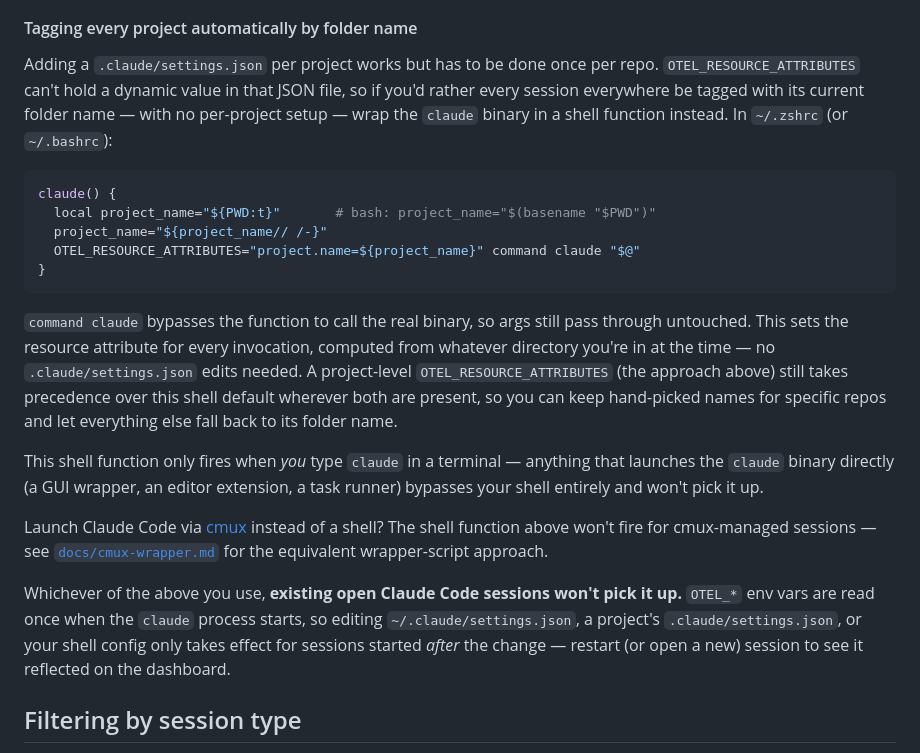
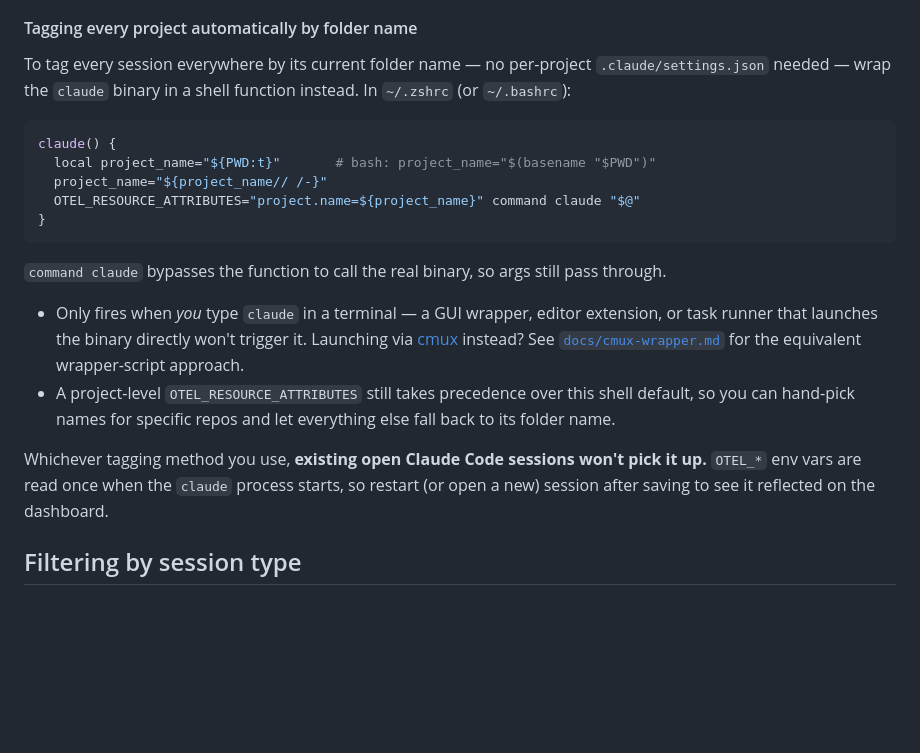
Before and after one commit to michaelmuenzer/claude-code-usage-dashboard, a Markdown page: README.md, the part around the change. Drawn GitHub-style; blank space fills up the shorter version.

Commit message:
Restructure folder-name auto-tagging section for scannability
Trim redundant restatements and convert the caveats into a bullet
list so the terminal-only limitation, cmux alternative, and
precedence rule are each scannable at a glance instead of buried in
prose.

Co-Authored-By: Claude Sonnet 5 <noreply@anthropic.com>
Claude-Session: https://claude.ai/code/session_01FxzT6d7MSWNLt8jYSXfnWR

````diff
--- a/README.md
+++ b/README.md
@@ -88,10 +88,9 @@ specific one).
 
 #### Tagging every project automatically by folder name
 
-Adding a `.claude/settings.json` per project works but has to be done once per repo.
-`OTEL_RESOURCE_ATTRIBUTES` can't hold a dynamic value in that JSON file, so if you'd rather
-every session everywhere be tagged with its current folder name — with no per-project setup —
-wrap the `claude` binary in a shell function instead. In `~/.zshrc` (or `~/.bashrc`):
+To tag every session everywhere by its current folder name — no per-project
+`.claude/settings.json` needed — wrap the `claude` binary in a shell function instead. In
+`~/.zshrc` (or `~/.bashrc`):
 
 ```bash
 claude() {
@@ -101,26 +100,19 @@ claude() {
 }
 ```
 
-`command claude` bypasses the function to call the real binary, so args still pass through
-untouched. This sets the resource attribute for every invocation, computed from whatever
-directory you're in at the time — no `.claude/settings.json` edits needed. A project-level
-`OTEL_RESOURCE_ATTRIBUTES` (the approach above) still takes precedence over this shell
-default wherever both are present, so you can keep hand-picked names for specific repos and
-let everything else fall back to its folder name.
+`command claude` bypasses the function to call the real binary, so args still pass through.
 
-This shell function only fires when *you* type `claude` in a terminal — anything that
-launches the `claude` binary directly (a GUI wrapper, an editor extension, a task runner)
-bypasses your shell entirely and won't pick it up.
+- Only fires when *you* type `claude` in a terminal — a GUI wrapper, editor extension, or
+  task runner that launches the binary directly won't trigger it. Launching via
+  [cmux](https://cmux.com) instead? See [`docs/cmux-wrapper.md`](docs/cmux-wrapper.md) for
+  the equivalent wrapper-script approach.
+- A project-level `OTEL_RESOURCE_ATTRIBUTES` still takes precedence over this shell
+  default, so you can hand-pick names for specific repos and let everything else fall back
+  to its folder name.
 
-Launch Claude Code via [cmux](https://cmux.com) instead of a shell? The shell function
-above won't fire for cmux-managed sessions — see
-[`docs/cmux-wrapper.md`](docs/cmux-wrapper.md) for the equivalent wrapper-script approach.
-
-Whichever of the above you use, **existing open Claude Code sessions won't pick it up.**
-`OTEL_*` env vars are read once when the `claude` process starts, so editing
-`~/.claude/settings.json`, a project's `.claude/settings.json`, or your shell config only
-takes effect for sessions started *after* the change — restart (or open a new) session to
-see it reflected on the dashboard.
+Whichever tagging method you use, **existing open Claude Code sessions won't pick it up.**
+`OTEL_*` env vars are read once when the `claude` process starts, so restart (or open a new)
+session after saving to see it reflected on the dashboard.
 
 ## Filtering by session type
 
````
